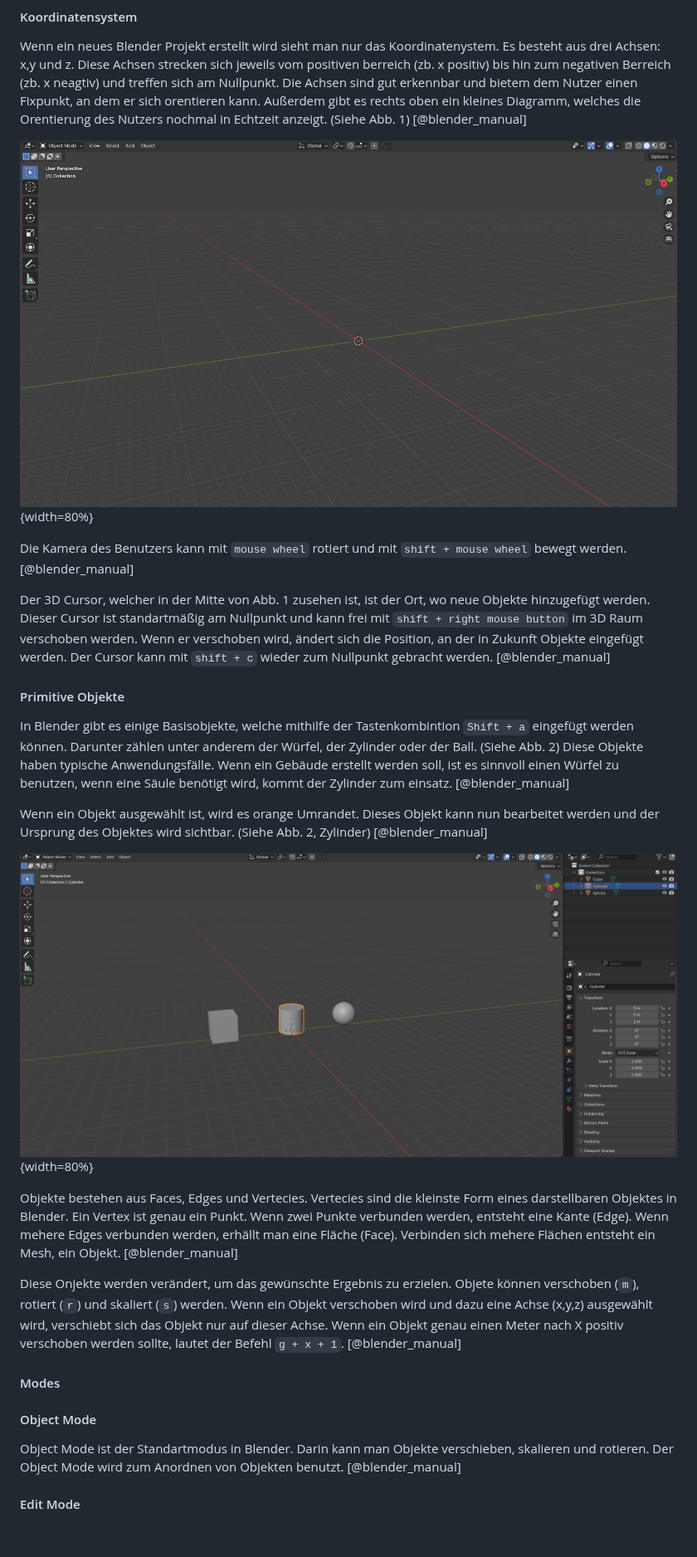
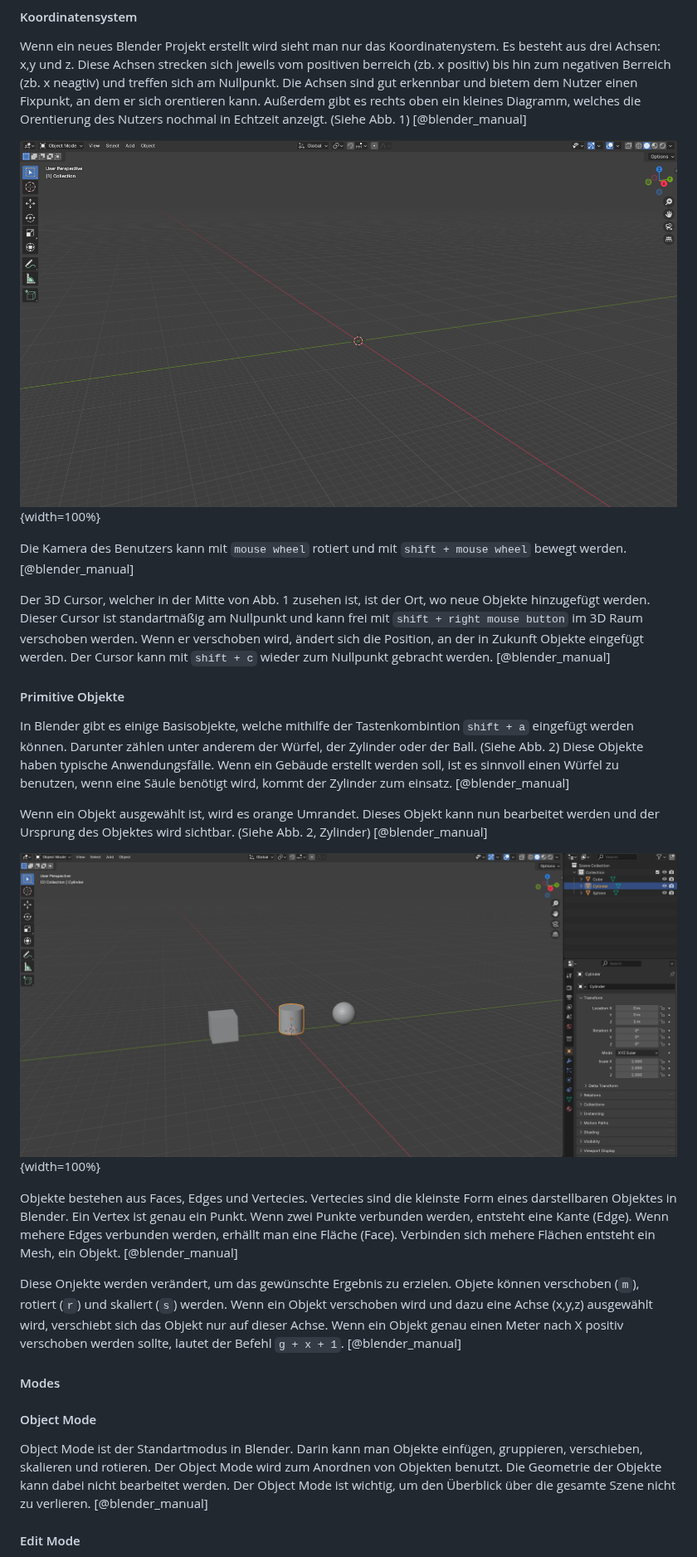
Before and after one commit to PeisslNevio/da-conquerthecastle, a Markdown page: Diplomarbeit/31-ausarbeitung-peißl.md, the part around one of its changes. Shown at 83% size. GitHub-like rendering; blank space fills up the shorter version.

```diff
--- a/Diplomarbeit/31-ausarbeitung-peißl.md
+++ b/Diplomarbeit/31-ausarbeitung-peißl.md
@@ -22,7 +22,7 @@ Blender ist die optimale Lösung für diese Arbeit, da es frei zugänglich, leis
 Wenn ein neues Blender Projekt erstellt wird sieht man nur das Koordinatenystem. Es besteht aus drei Achsen: x,y und z. Diese Achsen strecken sich jeweils vom positiven berreich (zb. x positiv) bis hin zum negativen Berreich (zb. x neagtiv) und treffen sich am Nullpunkt. Die Achsen sind gut erkennbar und bietem dem Nutzer einen Fixpunkt, an dem er sich orentieren kann. Außerdem gibt es rechts oben ein kleines Diagramm, welches die Orentierung des Nutzers nochmal in Echtzeit anzeigt. (Siehe Abb. 1) [@blender_manual]
 
 
-![Koordinatensystem](img/koordinatensystem.png){width=80%}
+![Koordinatensystem](img/koordinatensystem.png){width=100%}
 
 Die Kamera des Benutzers kann mit `mouse wheel` rotiert und mit `shift + mouse wheel` bewegt werden. [@blender_manual]
 
@@ -30,11 +30,11 @@ Der 3D Cursor, welcher in der Mitte von Abb. 1 zusehen ist, ist der Ort, wo neue
 
 #### Primitive Objekte
 
-In Blender gibt es einige Basisobjekte, welche mithilfe der Tastenkombintion `Shift + a` eingefügt werden können. Darunter zählen unter anderem der Würfel, der Zylinder oder der Ball. (Siehe Abb. 2) Diese Objekte haben typische Anwendungsfälle. Wenn ein Gebäude erstellt werden soll, ist es sinnvoll einen Würfel zu benutzen, wenn eine Säule benötigt wird, kommt der Zylinder zum einsatz. [@blender_manual]
+In Blender gibt es einige Basisobjekte, welche mithilfe der Tastenkombintion `shift + a` eingefügt werden können. Darunter zählen unter anderem der Würfel, der Zylinder oder der Ball. (Siehe Abb. 2) Diese Objekte haben typische Anwendungsfälle. Wenn ein Gebäude erstellt werden soll, ist es sinnvoll einen Würfel zu benutzen, wenn eine Säule benötigt wird, kommt der Zylinder zum einsatz. [@blender_manual]
 
 Wenn ein Objekt ausgewählt ist, wird es orange Umrandet. Dieses Objekt kann nun bearbeitet werden und der Ursprung des Objektes wird sichtbar. (Siehe Abb. 2, Zylinder) [@blender_manual]
 
-![Objekte](img/objekte.png){width=80%}
+![Objekte](img/objekte.png){width=100%}
 
 
 Objekte bestehen aus Faces, Edges und Vertecies. Vertecies sind die kleinste Form eines darstellbaren Objektes in Blender. Ein Vertex ist genau ein Punkt. Wenn zwei Punkte verbunden werden, entsteht eine Kante (Edge). Wenn mehere Edges verbunden werden, erhällt man eine Fläche (Face). Verbinden sich mehere Flächen entsteht ein Mesh, ein Objekt. [@blender_manual]
@@ -45,7 +45,7 @@ Diese Onjekte werden verändert, um das gewünschte Ergebnis zu erzielen. Objete
 
 #### Object Mode
 
-Object Mode ist der Standartmodus in Blender. Darin kann man Objekte verschieben, skalieren und rotieren. Der Object Mode wird zum Anordnen von Objekten benutzt. [@blender_manual]
+Object Mode ist der Standartmodus in Blender. Darin kann man Objekte einfügen, gruppieren, verschieben, skalieren und rotieren. Der Object Mode wird zum Anordnen von Objekten benutzt. Die Geometrie der Objekte kann dabei nicht bearbeitet werden. Der Object Mode ist wichtig, um den Überblick über die gesamte Szene nicht zu verlieren. [@blender_manual]
 
 #### Edit Mode
 
```
Also changed, not shown: other parts of Diplomarbeit/31-ausarbeitung-peißl.md (+7 -4 lines).
